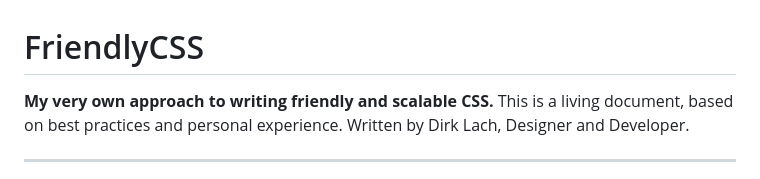
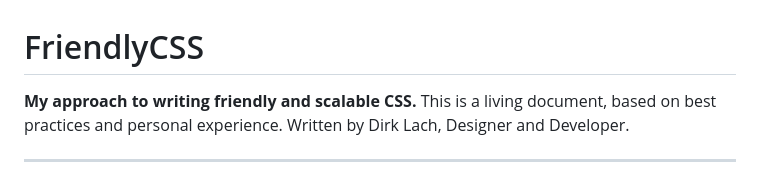
Before and after one commit to dirklach/frontend-framework-dirk-lach, a Markdown page: README.md, the part around the change. GitHub-like rendering.

```diff
--- a/README.md
+++ b/README.md
@@ -1,6 +1,6 @@
 # FriendlyCSS
 
-**My very own approach to writing friendly and scalable CSS.**
+**My approach to writing friendly and scalable CSS.**
 This is a living document, based on best practices and personal experience. Written by Dirk Lach, Designer and Developer.
 
 ---
```
